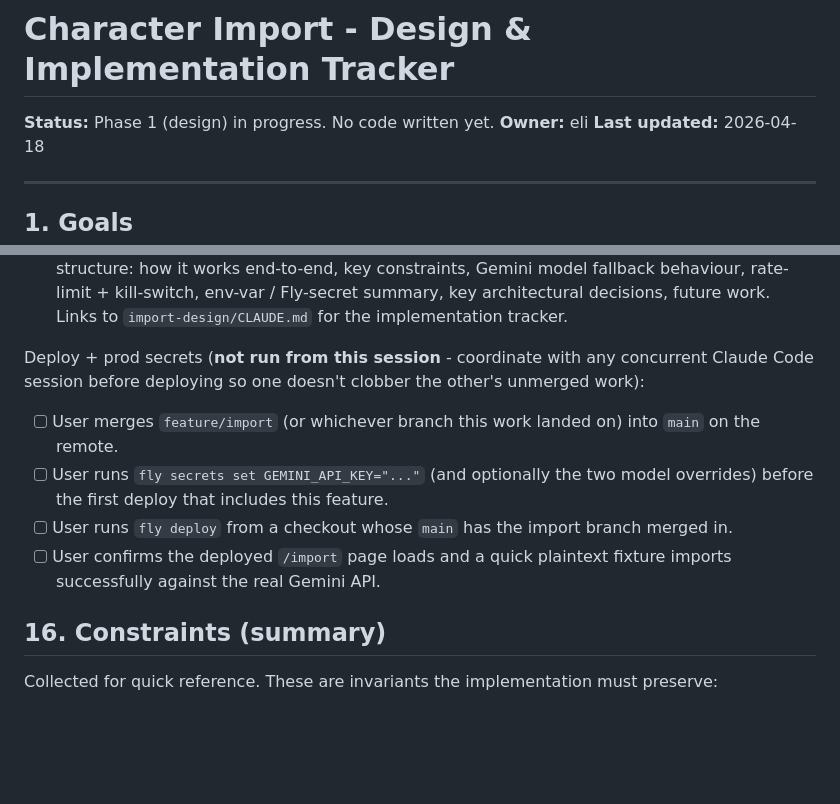
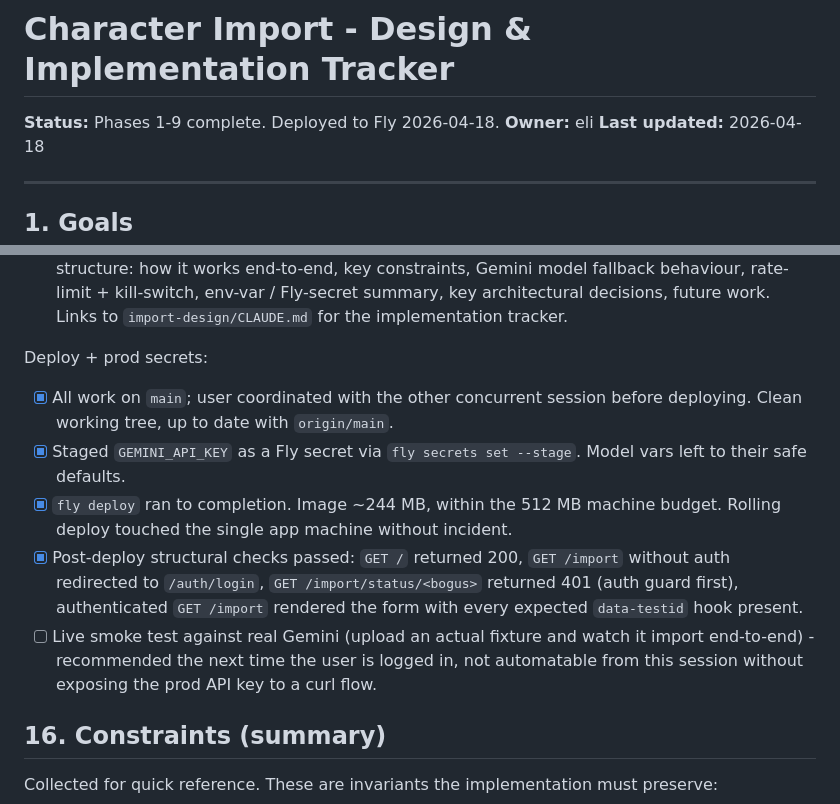
Before and after one commit to EliAndrewC/character-sheet, a Markdown page: import-design/design.md, 2 parts joined by grey strips. Drawn GitHub-style; blank space fills up the shorter version.

Commit message:
checked off deploy step

```diff
--- a/import-design/design.md
+++ b/import-design/design.md
@@ -1,6 +1,6 @@
 # Character Import - Design & Implementation Tracker
 
-**Status:** Phase 1 (design) in progress. No code written yet.
+**Status:** Phases 1-9 complete. Deployed to Fly 2026-04-18.
 **Owner:** eli
 **Last updated:** 2026-04-18
 
@@ -1180,19 +1180,25 @@ Docs work (safe, done in this session):
   architectural decisions, future work. Links to
   `import-design/CLAUDE.md` for the implementation tracker.
 
-Deploy + prod secrets (**not run from this session** - coordinate
-with any concurrent Claude Code session before deploying so one
-doesn't clobber the other's unmerged work):
+Deploy + prod secrets:
 
-- [ ] User merges `feature/import` (or whichever branch this work
-  landed on) into `main` on the remote.
-- [ ] User runs `fly secrets set GEMINI_API_KEY="..."` (and optionally
-  the two model overrides) before the first deploy that includes this
-  feature.
-- [ ] User runs `fly deploy` from a checkout whose `main` has the
-  import branch merged in.
-- [ ] User confirms the deployed `/import` page loads and a quick
-  plaintext fixture imports successfully against the real Gemini API.
+- [x] All work on `main`; user coordinated with the other concurrent
+  session before deploying. Clean working tree, up to date with
+  `origin/main`.
+- [x] Staged `GEMINI_API_KEY` as a Fly secret via
+  `fly secrets set --stage`. Model vars left to their safe defaults.
+- [x] `fly deploy` ran to completion. Image ~244 MB, within the
+  512 MB machine budget. Rolling deploy touched the single app
+  machine without incident.
+- [x] Post-deploy structural checks passed: `GET /` returned 200,
+  `GET /import` without auth redirected to `/auth/login`,
+  `GET /import/status/<bogus>` returned 401 (auth guard first),
+  authenticated `GET /import` rendered the form with every expected
+  `data-testid` hook present.
+- [ ] Live smoke test against real Gemini (upload an actual fixture
+  and watch it import end-to-end) - recommended the next time the
+  user is logged in, not automatable from this session without
+  exposing the prod API key to a curl flow.
 
 ## 16. Constraints (summary)
 
```
